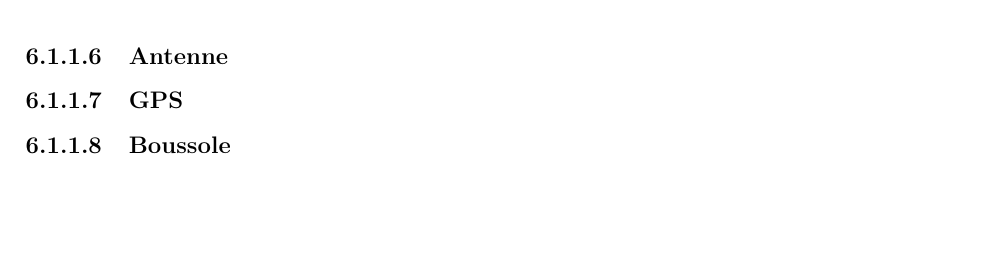
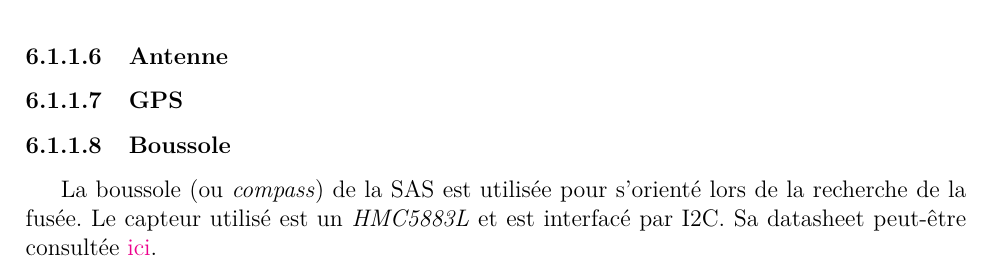
Before and after one commit to ul-gaul/postmortem-avionique, a LaTeX document (main.tex, which reads tex/sas/sas.tex): part of page 28 of 30 before the commit and part of page 28 of 31 after it, cut so that both start at the same text, the shorter picture padded with empty space. Compiled offline with pdfLaTeX.

Commit message:
ajout subsubsection compass

```diff
--- a/tex/sas/sas.tex
+++ b/tex/sas/sas.tex
@@ -104,7 +104,10 @@
 
 \subsubsection{Boussole}
 
-
+La boussole (ou \textit{compass}) de la SAS est utilisée pour s'orienté lors de
+la recherche de la fusée. Le capteur utilisé est un \textit{HMC5883L} et est
+interfacé par I2C. Sa datasheet peut-être consultée
+\href{https://cdn-shop.adafruit.com/datasheets/HMC5883L_3-Axis_Digital_Compass_IC.pdf}{ici}.
 
 \subsubsection{Trackpad}
 
```
